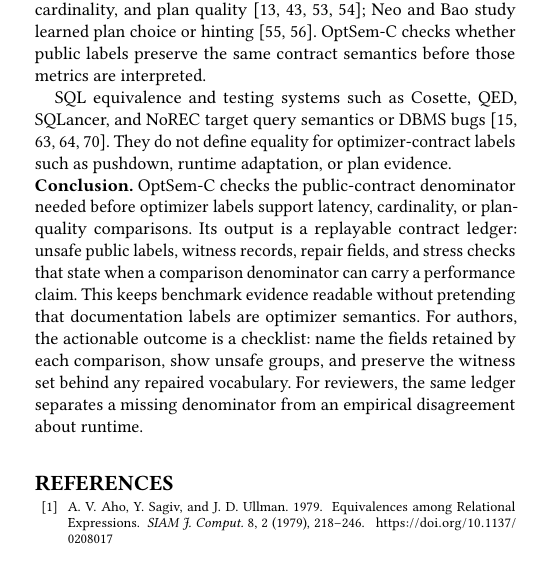
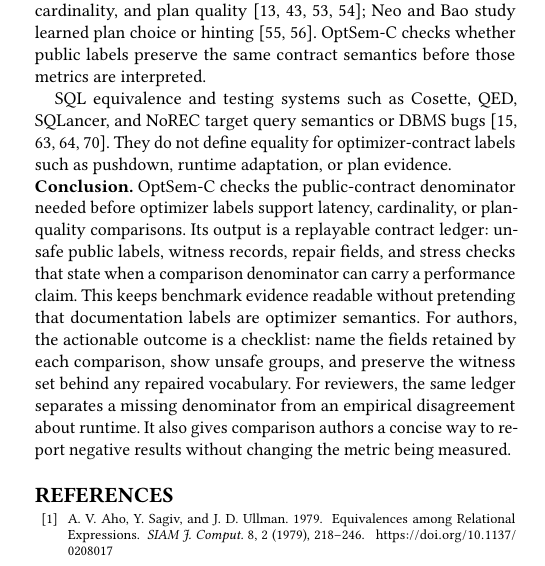
Before and after one commit to Haoyi-Zhang/OptSemC, a LaTeX paper (Paper/latex/paper.tex, which reads Paper/latex/sections/07_discussion_related.tex): part of one column of page 12 of 14, cut so that both start at the same text. Compiled offline with pdfLaTeX.

Commit message:
Stabilize final page fill

```diff
--- a/Paper/latex/sections/07_discussion_related.tex
+++ b/Paper/latex/sections/07_discussion_related.tex
@@ -18,4 +18,4 @@ Benchmarks ask downstream questions: TPC-H/TPC-DS define workloads~\cite{tpch,tp
 
 SQL equivalence and testing systems such as Cosette, QED, SQLancer, and NoREC target query semantics or DBMS bugs~\cite{chu2017cosette,wang2024qed,rigger2020sqlancer,rigger2020norec}.  They do not define equality for optimizer-contract labels such as pushdown, runtime adaptation, or plan evidence.
 
-\noindent\textbf{Conclusion.} OptSem-C checks the public-contract denominator needed before optimizer labels support latency, cardinality, or plan-quality comparisons.  Its output is a replayable contract ledger: unsafe public labels, witness records, repair fields, and stress checks that state when a comparison denominator can carry a performance claim.  This keeps benchmark evidence readable without pretending that documentation labels are optimizer semantics.  For authors, the actionable outcome is a checklist: name the fields retained by each comparison, show unsafe groups, and preserve the witness set behind any repaired vocabulary.  For reviewers, the same ledger separates a missing denominator from an empirical disagreement about runtime.
+\noindent\textbf{Conclusion.} OptSem-C checks the public-contract denominator needed before optimizer labels support latency, cardinality, or plan-quality comparisons.  Its output is a replayable contract ledger: unsafe public labels, witness records, repair fields, and stress checks that state when a comparison denominator can carry a performance claim.  This keeps benchmark evidence readable without pretending that documentation labels are optimizer semantics.  For authors, the actionable outcome is a checklist: name the fields retained by each comparison, show unsafe groups, and preserve the witness set behind any repaired vocabulary.  For reviewers, the same ledger separates a missing denominator from an empirical disagreement about runtime.  It also gives comparison authors a concise way to report negative results without changing the metric being measured.
```
